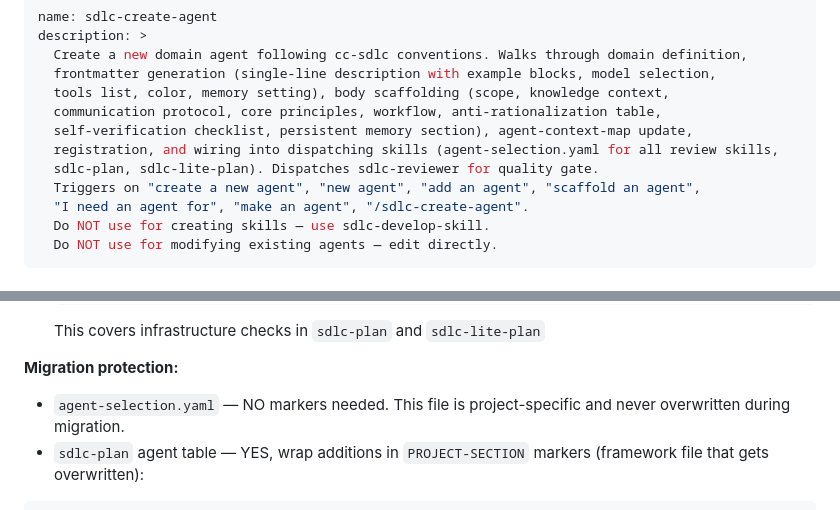
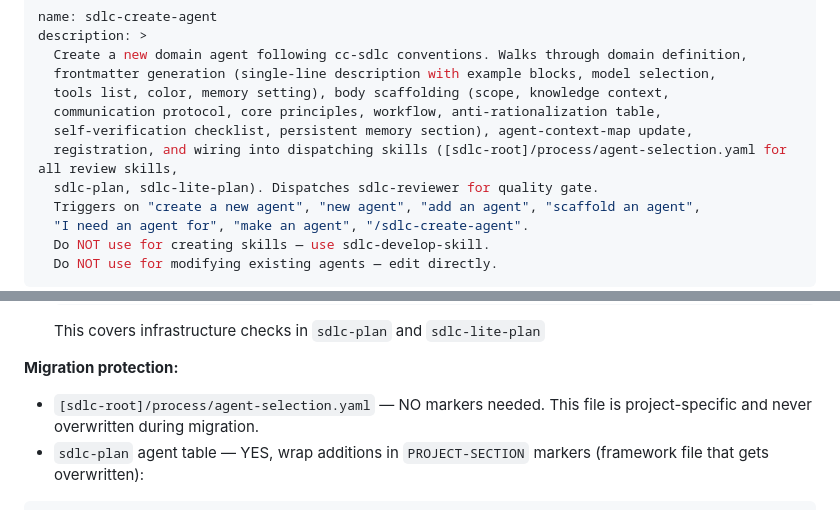
Before and after one commit to Inpacchi/cc-sdlc, a Markdown page: skills/sdlc-create-agent/SKILL.md, 2 parts joined by grey strips. Rendered like a GitHub page.

Commit message:
fix(skills): standardize [sdlc-root] path references in sdlc-create-agent
Replace bare `agent-selection.yaml` references with
`[sdlc-root]/process/agent-selection.yaml` to match path convention.

Co-Authored-By: Claude Opus 4.5 <noreply@anthropic.com>

````diff
--- a/skills/sdlc-create-agent/SKILL.md
+++ b/skills/sdlc-create-agent/SKILL.md
@@ -6,7 +6,7 @@ description: >
   tools list, color, memory setting), body scaffolding (scope, knowledge context,
   communication protocol, core principles, workflow, anti-rationalization table,
   self-verification checklist, persistent memory section), agent-context-map update,
-  registration, and wiring into dispatching skills (agent-selection.yaml for all review skills,
+  registration, and wiring into dispatching skills ([sdlc-root]/process/agent-selection.yaml for all review skills,
   sdlc-plan, sdlc-lite-plan). Dispatches sdlc-reviewer for quality gate.
   Triggers on "create a new agent", "new agent", "add an agent", "scaffold an agent",
   "I need an agent for", "make an agent", "/sdlc-create-agent".
@@ -184,7 +184,7 @@ Most agents are multiple types. A `db-engineer` is a reviewer (catches schema is
    This covers infrastructure checks in `sdlc-plan` and `sdlc-lite-plan`
 
 **Migration protection:**
-- `agent-selection.yaml` — NO markers needed. This file is project-specific and never overwritten during migration.
+- `[sdlc-root]/process/agent-selection.yaml` — NO markers needed. This file is project-specific and never overwritten during migration.
 - `sdlc-plan` agent table — YES, wrap additions in `PROJECT-SECTION` markers (framework file that gets overwritten):
 
 ```markdown
````
